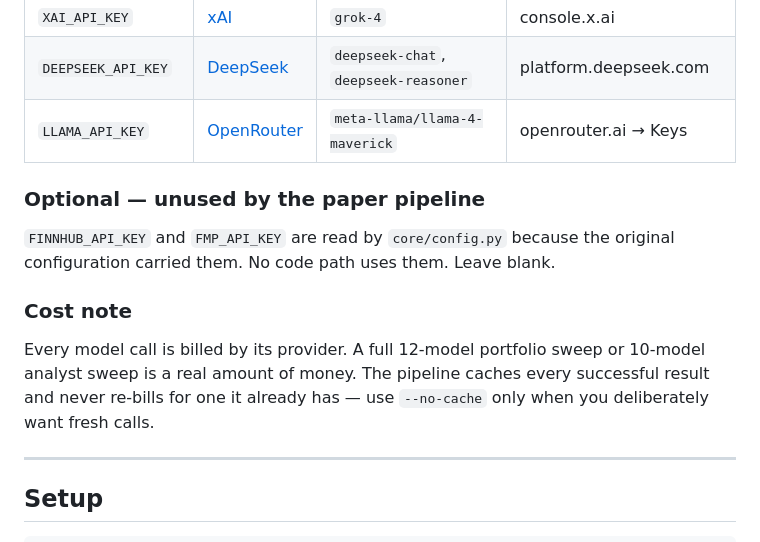
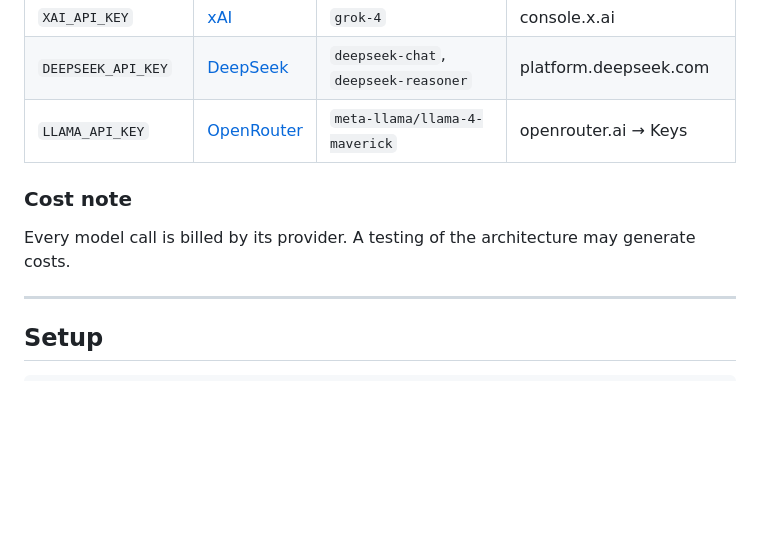
Before and after one commit to bangchengli/one-person-unicorn-agent-based-architecture, a Markdown page: README.md, the part around one of its changes. GitHub-like rendering; blank space fills up the shorter version.

```diff
--- a/README.md
+++ b/README.md
@@ -72,17 +64,9 @@ partial key set produces a partial benchmark rather than nothing.
 | `DEEPSEEK_API_KEY` | [DeepSeek](https://platform.deepseek.com) | `deepseek-chat`, `deepseek-reasoner` | platform.deepseek.com |
 | `LLAMA_API_KEY` | [OpenRouter](https://openrouter.ai) | `meta-llama/llama-4-maverick` | openrouter.ai → Keys |
 
-### Optional — unused by the paper pipeline
-
-`FINNHUB_API_KEY` and `FMP_API_KEY` are read by `core/config.py` because the
-original configuration carried them. No code path uses them. Leave blank.
-
 ### Cost note
 
-Every model call is billed by its provider. A full 12-model portfolio sweep or
-10-model analyst sweep is a real amount of money. The pipeline caches every
-successful result and never re-bills for one it already has — use `--no-cache`
-only when you deliberately want fresh calls.
+Every model call is billed by its provider. A testing of the architecture may generate costs.
 
 ---
 
```
Also changed, not shown: other parts of README.md (+3 -43 lines).
